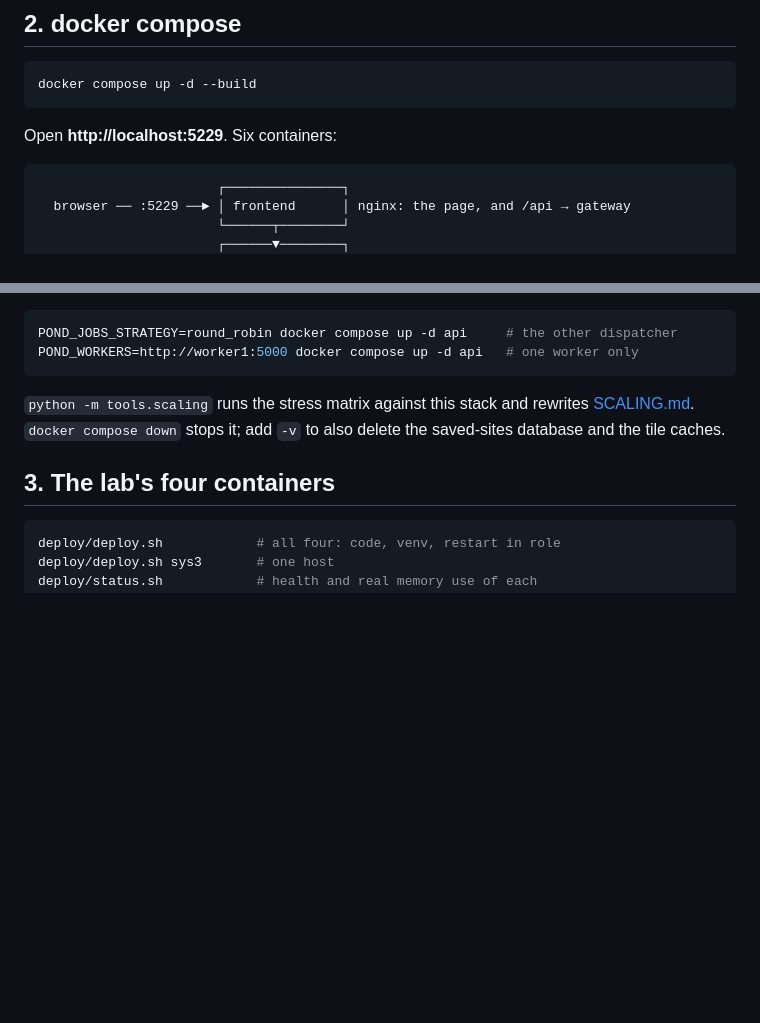
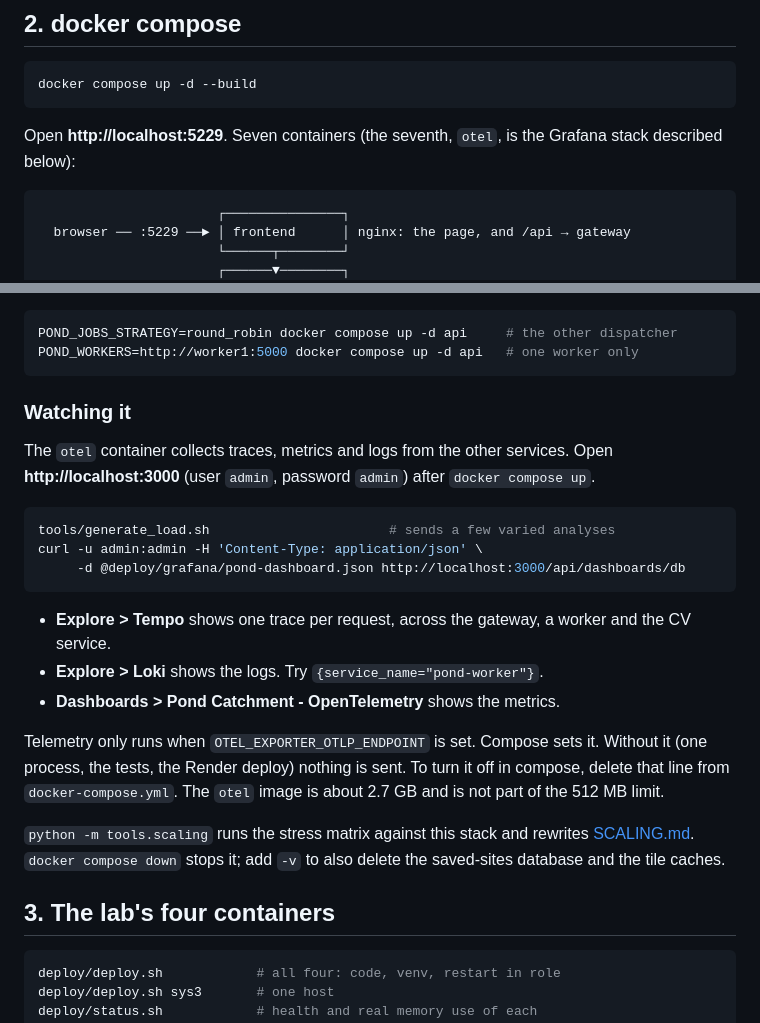
Before and after one commit to Akshats-git/Pond-Catchment-Analysis, a Markdown page: docs/INSTALL.md, 2 parts joined by grey strips. Drawn GitHub-style; blank space fills up the shorter version.

````diff
--- a/docs/INSTALL.md
+++ b/docs/INSTALL.md
@@ -44,7 +44,8 @@ Tests: `pip install pytest` then `pytest` (588 tests, about three minutes, no ne
 docker compose up -d --build
 ```
 
-Open **http://localhost:5229**. Six containers:
+Open **http://localhost:5229**. Seven containers (the seventh, `otel`, is the Grafana
+stack described below):
 
 ```
                        ┌───────────────┐
@@ -70,6 +71,26 @@ environment variables when running `docker compose up`:
 POND_JOBS_STRATEGY=round_robin docker compose up -d api     # the other dispatcher
 POND_WORKERS=http://worker1:5000 docker compose up -d api   # one worker only
 ```
+
+### Watching it
+
+The `otel` container collects traces, metrics and logs from the other services. Open
+**http://localhost:3000** (user `admin`, password `admin`) after `docker compose up`.
+
+```bash
+tools/generate_load.sh                       # sends a few varied analyses
+curl -u admin:admin -H 'Content-Type: application/json' \
+     -d @deploy/grafana/pond-dashboard.json http://localhost:3000/api/dashboards/db
+```
+
+- **Explore > Tempo** shows one trace per request, across the gateway, a worker and the CV service.
+- **Explore > Loki** shows the logs. Try `{service_name="pond-worker"}`.
+- **Dashboards > Pond Catchment - OpenTelemetry** shows the metrics.
+
+Telemetry only runs when `OTEL_EXPORTER_OTLP_ENDPOINT` is set. Compose sets it. Without it
+(one process, the tests, the Render deploy) nothing is sent. To turn it off in compose,
+delete that line from `docker-compose.yml`. The `otel` image is about 2.7 GB and is not
+part of the 512 MB limit.
 
 `python -m tools.scaling` runs the stress matrix against this stack and rewrites
 [SCALING.md](SCALING.md). `docker compose down` stops it; add `-v` to also delete the
````
Also changed, not shown: README.md (+1 -1 lines), docs/REPORT_OBSERVABILITY.md (deleted, +0 -173 lines), docs/figures/otel/02_dashboard.png, docs/figures/otel/04_cv_trace.png (added), 2 other files.
